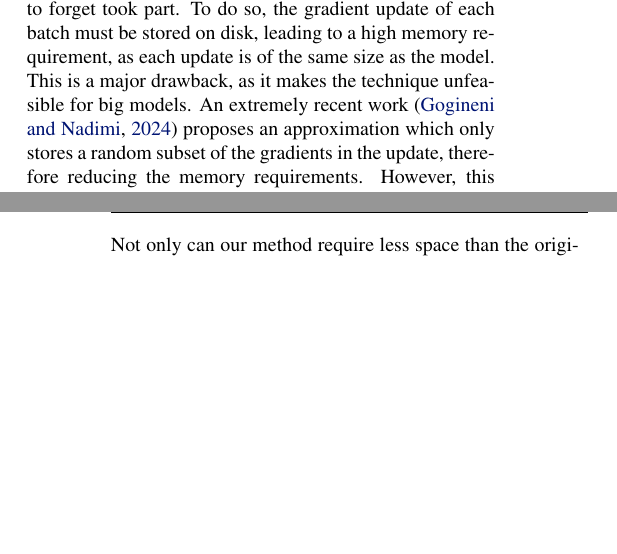
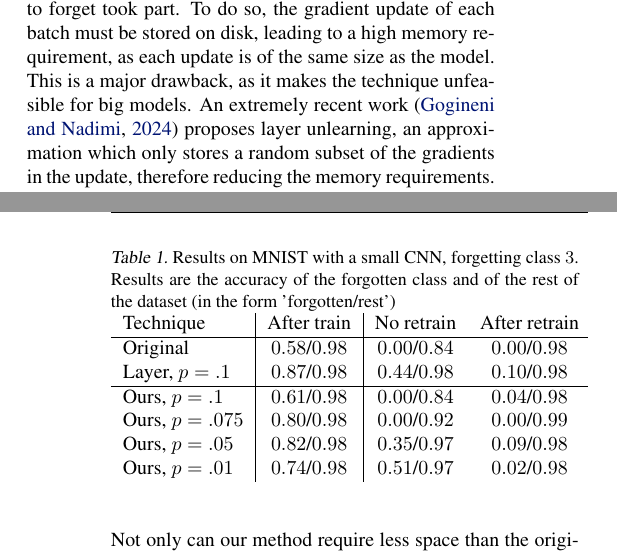
Before and after one commit to Davide-F5-Marincione/per-sample-amnesiac-unlearning, a LaTeX paper (doc/main.tex): two parts of the columns of pages 1 and 2 of 2, joined at a grey line, cut so that both start at the same text, the shorter picture padded with empty space. Compiled offline with pdfLaTeX; a missing bibliography style is replaced by a similar one.

Commit message:
added p=0.01

```diff
--- a/doc/main.tex
+++ b/doc/main.tex
@@ -47,7 +47,7 @@ Our work consists of:
 As far as single-technique driven methods go (as combined procedures are often used in practice), the \emph{model shifting} \cite{xu2023survey} family of techniques is one of the most promising. These techniques are based on the idea of directly updating the model parameters to offset the impact of the samples to forget; by finding an update $\delta$ for $w_u=w+\delta$, where $w$ are the parameters of the original model. The reason for why this solution is so promising is that it does not require a major retraining of the model, which is often infeasible for big models: both in terms of time and computational resources.
 
 One of the most successful \emph{model shifting} techniques is Amnesiac Unlearning \cite{graves2021amnesiac}, which defines the update $\delta$ with the gradient updates in which the samples to forget took part. To do so, the gradient update of each batch must be stored on disk, leading to a high memory requirement, as each update is of the same size as the model. This is a major drawback, as it makes the technique unfeasible for big models.
-An extremely recent work \cite{gogineni2024efficient} proposes an approximation which only stores a random subset of the gradients in the update, therefore reducing the memory requirements. However, this leads to a decrease in the effectiveness of the technique, which requires a short retraining phase to completely forget the samples.
+An extremely recent work \cite{gogineni2024efficient} proposes layer unlearning, an approximation which only stores a random subset of the gradients in the update, therefore reducing the memory requirements. However, this leads to a decrease in the effectiveness of the technique, which requires a short retraining phase to completely forget the samples.
 
 \section{Method}
 Our method consists of storing the gradients not for each batch, but for each sample. On the long run, this leads to a lower memory requirement than the original technique, as we only need to store a single set of gradients for each sample (rather than a new set for each batch). If the space requirements of the original technique are $O(\frac{NME}{B})$, our technique requires $O(NMp)$ space, where $N$ is the number of samples in the dataset, $E$ is the number of epochs, $B$ is the batch size, $M$ is the number of parameters in the model, and $p$ is percentage of parameters kept in the random subset. It is easy to see that our method requires less space than the original technique if $p<\frac{E}{B}$ (which can be easily achieved in practice, as if we heuristically set $p=.1$ and have a typical $B=64$ then we just require $E=7$).
@@ -58,7 +58,24 @@ Not only can our method require less space than the original, but it also has th
 
 Our implementation slightly differs from the original: in that, they store the difference between the model before and after the gradient update, making it invariant to the choice of optimizer. Our case instead, since \texttt{pytorch} allows the calculation of per-sample gradients through \texttt{call\_for\_per\_sample\_grads} but not the usage of its result through an optimizer, we had to directly store the gradients, and not the difference between the model before and after the update. This implies that, since optimization usually doesn't directly remove the gradients during a step, but instead uses some value derived from it (either the same gradient but with lower magnitude or an exponential moving average of the gradients), our implementation is not invariant to the choice of optimizer. Still, as in the original technique, we trained the model with \texttt{Adam} and nonetheless we achieved comparable results, therefore we believe this to not be a drawback.
 
-We test our method on MNIST and CIFAR-100, both with a small CNN and a ResNet-18; during all tests, we empirically set $p=.1$ and run the training for $4$ epochs (the maximum amount of epochs that the original technique can run with the available memory on a Kaggle Notebook). From these tests, we see that our technique enjoys a similar effectiveness to the original, as it requires no retraining to completely forget the samples. Furthermore, we make multiple runs with different values of $p$ to find the lowest value that still allows the technique to work.
+\begin{table}
+\centering
+\caption{Results on MNIST with a small CNN, forgetting class $3$. Results are the accuracy of the forgotten class and of the rest of the dataset (in the form 'forgotten/rest')}
+\label{tab:mnist_small_cnn}
+\begin{tabular}{l | c | c c}
+    Technique&After train&No retrain&After retrain\\
+    \hline
+    Original&$0.58$/$0.98$& $0.00$/$0.84$& $0.00$/$0.98$\\
+    Layer, $p=.1$&$0.87$/$0.98$& $0.44$/$0.98$& $0.10$/$0.98$\\
+    \hline
+    Ours, $p=.1$&$0.61$/$0.98$& $0.00$/$0.84$& $0.04$/$0.98$\\
+    Ours, $p=.075$&$0.80$/$0.98$& $0.00$/$0.92$& $0.00$/$0.99$\\
+    Ours, $p=.05$&$0.82$/$0.98$& $0.35$/$0.97$& $0.09$/$0.98$\\
+    Ours, $p=.01$&$0.74$/$0.98$&$0.51$/$0.97$& $0.02$/$0.98$\\
+\end{tabular}
+\end{table}
+
+We test our method on MNIST and CIFAR-100, both with a small CNN and a ResNet-18; during all tests, we run the training for $4$ epochs (the maximum amount of epochs that the original technique can run with the available memory on a Kaggle Notebook) and the retraining for $4$ epochs too. From these tests, we see that our technique enjoys a similar effectiveness to the original, as it requires no retraining to completely forget the samples. Furthermore, we make multiple runs with different values of $p$ to find the lowest value that still allows the technique to work.
 
 \section{Conclusion}
 We've empirically shown that amnesiac unlearning can be even more powerful if done per-sample rather than per-batch. Furthermore, we can effectively unlearn training samples by modifying just a fraction of the model's parameters. Thanks to these two properties, our technique is shown to be more effective than the approximation proposed in \cite{gogineni2024efficient}, as it requires no retraining. Further work could be done to find the optimal subset of parameters to keep, rather than using a random subset; furthermore, it could be made even more efficient by compressing the representation of the gradients themselves using lower bit precision and other techniques.
```
Also changed, not shown: doc/main.pdf.
